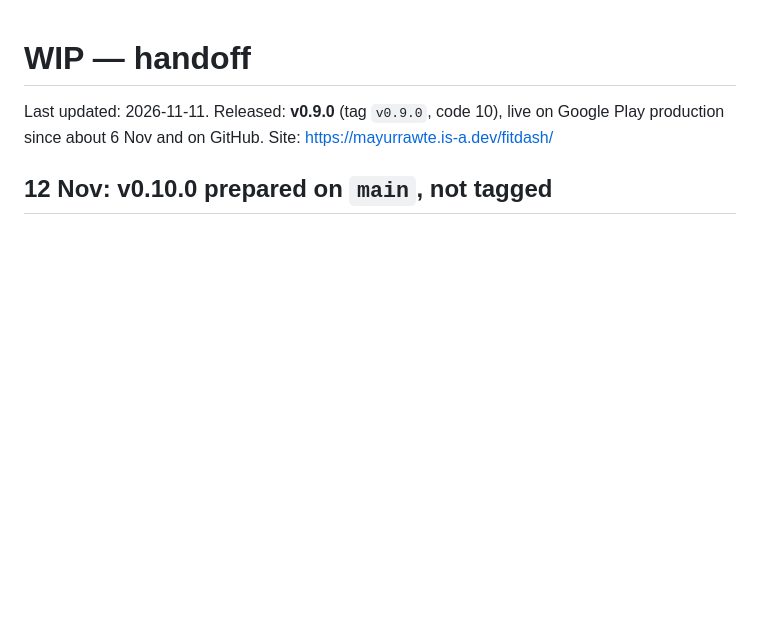
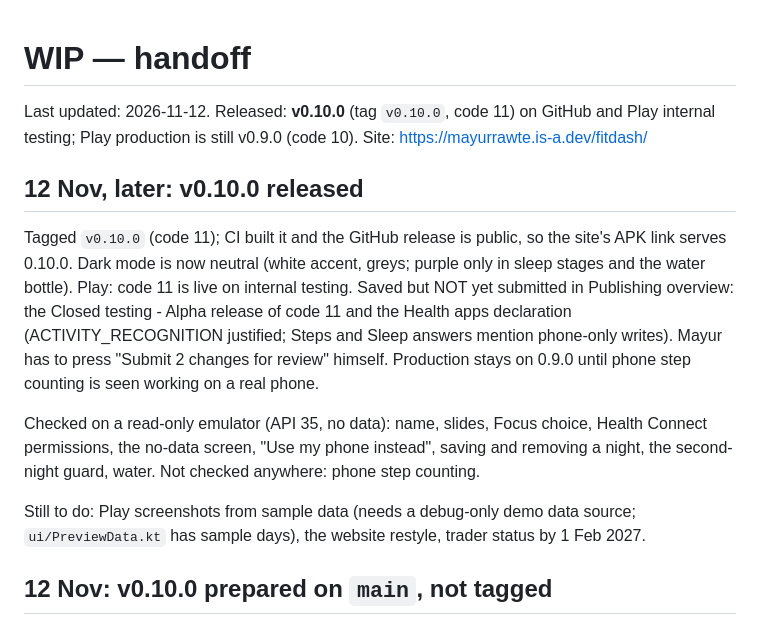
Before and after one commit to mayurrawte/fitdash, a Markdown page: WIP.md, the part around the change. GitHub-like rendering; blank space fills up the shorter version.

Commit message:
WIP: v0.10.0 released on GitHub and Play internal; Alpha and Health apps declaration saved, not submitted

```diff
--- a/WIP.md
+++ b/WIP.md
@@ -1,6 +1,14 @@
 # WIP — handoff
 
-Last updated: 2026-11-11. Released: **v0.9.0** (tag `v0.9.0`, code 10), live on Google Play production since about 6 Nov and on GitHub. Site: https://mayurrawte.is-a.dev/fitdash/
+Last updated: 2026-11-12. Released: **v0.10.0** (tag `v0.10.0`, code 11) on GitHub and Play internal testing; Play production is still v0.9.0 (code 10). Site: https://mayurrawte.is-a.dev/fitdash/
+
+## 12 Nov, later: v0.10.0 released
+
+Tagged `v0.10.0` (code 11); CI built it and the GitHub release is public, so the site's APK link serves 0.10.0. Dark mode is now neutral (white accent, greys; purple only in sleep stages and the water bottle). Play: code 11 is live on internal testing. Saved but NOT yet submitted in Publishing overview: the Closed testing - Alpha release of code 11 and the Health apps declaration (ACTIVITY_RECOGNITION justified; Steps and Sleep answers mention phone-only writes). Mayur has to press "Submit 2 changes for review" himself. Production stays on 0.9.0 until phone step counting is seen working on a real phone.
+
+Checked on a read-only emulator (API 35, no data): name, slides, Focus choice, Health Connect permissions, the no-data screen, "Use my phone instead", saving and removing a night, the second-night guard, water. Not checked anywhere: phone step counting.
+
+Still to do: Play screenshots from sample data (needs a debug-only demo data source; `ui/PreviewData.kt` has sample days), the website restyle, trader status by 1 Feb 2027.
 
 ## 12 Nov: v0.10.0 prepared on `main`, not tagged
 
```
